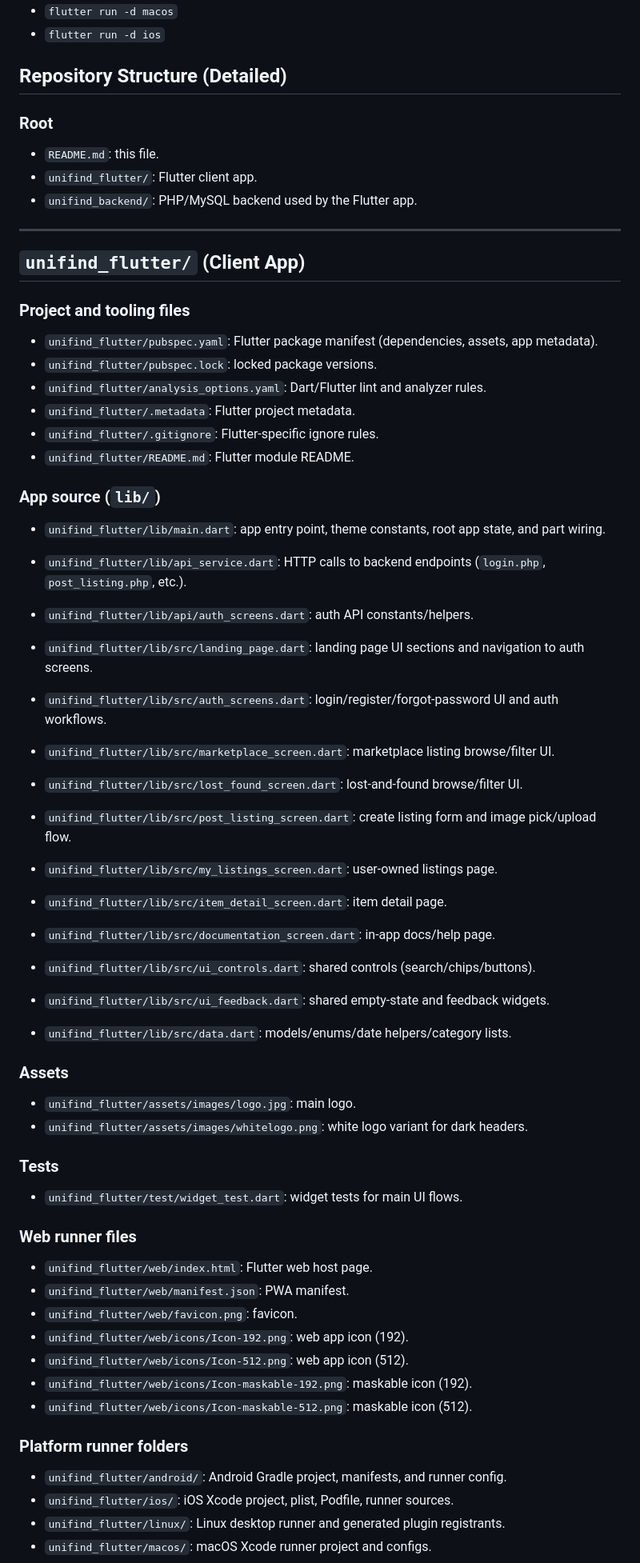
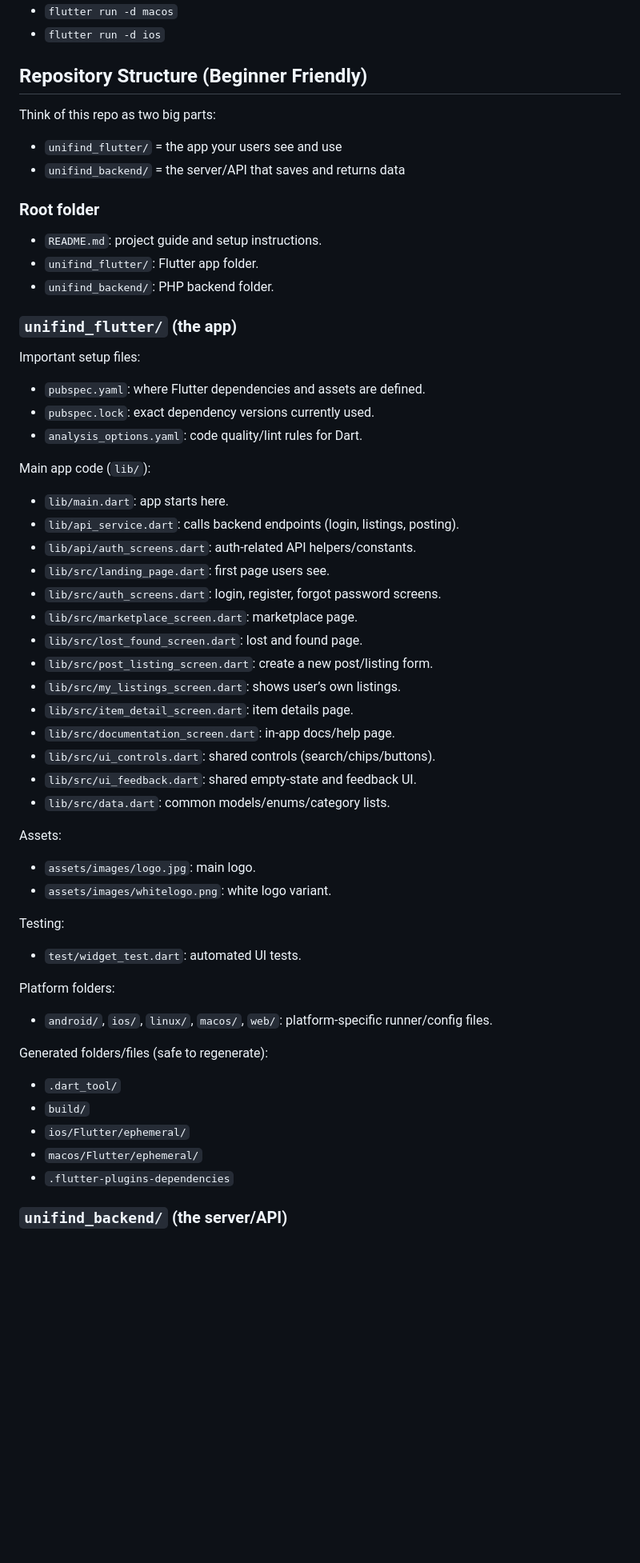
Before and after one commit to Krishita22/UniFind, a Markdown page: README.md, the part around one of its changes. Shown at 80% size. Rendered like a GitHub page; blank space fills up the shorter version.

Commit message:
docs: rewrite repository structure section for beginners

```diff
--- a/README.md
+++ b/README.md
@@ -38,61 +38,56 @@ Examples:
 - `flutter run -d macos`
 - `flutter run -d ios`
 
-## Repository Structure (Detailed)
+## Repository Structure (Beginner Friendly)
 
-### Root
-- `README.md`: this file.
-- `unifind_flutter/`: Flutter client app.
-- `unifind_backend/`: PHP/MySQL backend used by the Flutter app.
+Think of this repo as two big parts:
+- `unifind_flutter/` = the app your users see and use
+- `unifind_backend/` = the server/API that saves and returns data
 
----
+### Root folder
+- `README.md`: project guide and setup instructions.
+- `unifind_flutter/`: Flutter app folder.
+- `unifind_backend/`: PHP backend folder.
 
-## `unifind_flutter/` (Client App)
+### `unifind_flutter/` (the app)
 
-### Project and tooling files
-- `unifind_flutter/pubspec.yaml`: Flutter package manifest (dependencies, assets, app metadata).
-- `unifind_flutter/pubspec.lock`: locked package versions.
-- `unifind_flutter/analysis_options.yaml`: Dart/Flutter lint and analyzer rules.
-- `unifind_flutter/.metadata`: Flutter project metadata.
-- `unifind_flutter/.gitignore`: Flutter-specific ignore rules.
-- `unifind_flutter/README.md`: Flutter module README.
+Important setup files:
+- `pubspec.yaml`: where Flutter dependencies and assets are defined.
+- `pubspec.lock`: exact dependency versions currently used.
+- `analysis_options.yaml`: code quality/lint rules for Dart.
 
-### App source (`lib/`)
-- `unifind_flutter/lib/main.dart`: app entry point, theme constants, root app state, and part wiring.
-- `unifind_flutter/lib/api_service.dart`: HTTP calls to backend endpoints (`login.php`, `post_listing.php`, etc.).
-- `unifind_flutter/lib/api/auth_screens.dart`: auth API constants/helpers.
+Main app code (`lib/`):
+- `lib/main.dart`: app starts here.
+- `lib/api_service.dart`: calls backend endpoints (login, listings, posting).
+- `lib/api/auth_screens.dart`: auth-related API helpers/constants.
+- `lib/src/landing_page.dart`: first page users see.
+- `lib/src/auth_screens.dart`: login, register, forgot password screens.
+- `lib/src/marketplace_screen.dart`: marketplace page.
+- `lib/src/lost_found_screen.dart`: lost and found page.
+- `lib/src/post_listing_screen.dart`: create a new post/listing form.
+- `lib/src/my_listings_screen.dart`: shows user’s own listings.
+- `lib/src/item_detail_screen.dart`: item details page.
+- `lib/src/documentation_screen.dart`: in-app docs/help page.
+- `lib/src/ui_controls.dart`: shared controls (search/chips/buttons).
+- `lib/src/ui_feedback.dart`: shared empty-state and feedback UI.
+- `lib/src/data.dart`: common models/enums/category lists.
 
-- `unifind_flutter/lib/src/landing_page.dart`: landing page UI sections and navigation to auth screens.
-- `unifind_flutter/lib/src/auth_screens.dart`: login/register/forgot-password UI and auth workflows.
-- `unifind_flutter/lib/src/marketplace_screen.dart`: marketplace listing browse/filter UI.
-- `unifind_flutter/lib/src/lost_found_screen.dart`: lost-and-found browse/filter UI.
-- `unifind_flutter/lib/src/post_listing_screen.dart`: create listing form and image pick/upload flow.
-- `unifind_flutter/lib/src/my_listings_screen.dart`: user-owned listings page.
-- `unifind_flutter/lib/src/item_detail_screen.dart`: item detail page.
-- `unifind_flutter/lib/src/documentation_screen.dart`: in-app docs/help page.
-- `unifind_flutter/lib/src/ui_controls.dart`: shared controls (search/chips/buttons).
-- `unifind_flutter/lib/src/ui_feedback.dart`: shared empty-state and feedback widgets.
-- `unifind_flutter/lib/src/data.dart`: models/enums/date helpers/category lists.
+Assets:
+- `assets/images/logo.jpg`: main logo.
+- `assets/images/whitelogo.png`: white logo variant.
 
-### Assets
-- `unifind_flutter/assets/images/logo.jpg`: main logo.
-- `unifind_flutter/assets/images/whitelogo.png`: white logo variant for dark headers.
+Testing:
+- `test/widget_test.dart`: automated UI tests.
 
-### Tests
-- `unifind_flutter/test/widget_test.dart`: widget tests for main UI flows.
+Platform folders:
+- `android/`, `ios/`, `linux/`, `macos/`, `web/`: platform-specific runner/config files.
 
-### Web runner files
-- `unifind_flutter/web/index.html`: Flutter web host page.
-- `unifind_flutter/web/manifest.json`: PWA manifest.
-- `unifind_flutter/web/favicon.png`: favicon.
-- `unifind_flutter/web/icons/Icon-192.png`: web app icon (192).
-- `unifind_flutter/web/icons/Icon-512.png`: web app icon (512).
-- `unifind_flutter/web/icons/Icon-maskable-192.png`: maskable icon (192).
-- `unifind_flutter/web/icons/Icon-maskable-512.png`: maskable icon (512).
+Generated folders/files (safe to regenerate):
+- `.dart_tool/`
+- `build/`
+- `ios/Flutter/ephemeral/`
+- `macos/Flutter/ephemeral/`
+- `.flutter-plugins-dependencies`
 
-### Platform runner folders
-- `unifind_flutter/android/`: Android Gradle project, manifests, and runner config.
-- `unifind_flutter/ios/`: iOS Xcode project, plist, Podfile, runner sources.
-- `unifind_flutter/linux/`: Linux desktop runner and generated plugin registrants.
-- `unifind_flutter/macos/`: macOS Xcode runner project and configs.
+### `unifind_backend/` (the server/API)
 
```
Also changed, not shown: other parts of README.md (+27 -46 lines).
